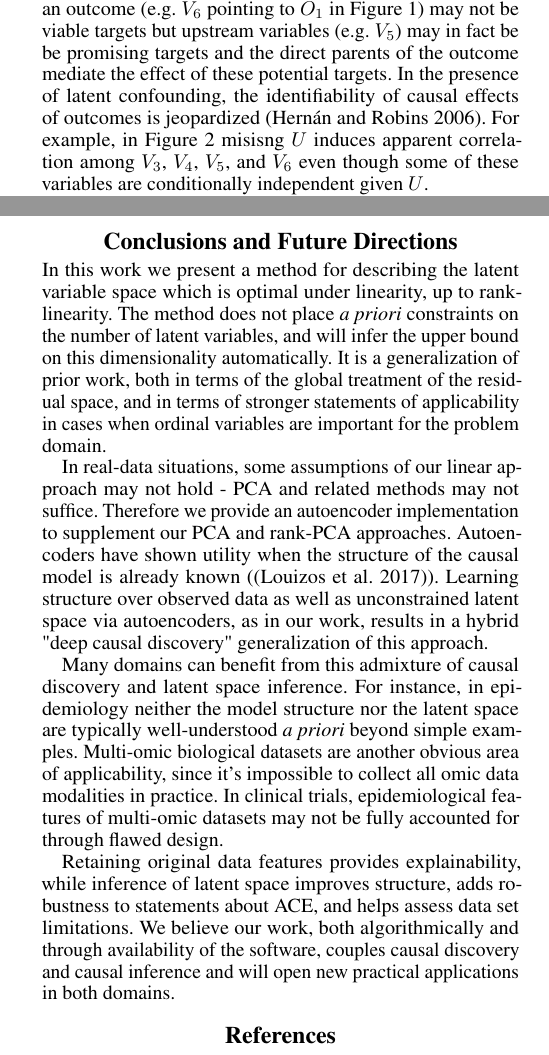
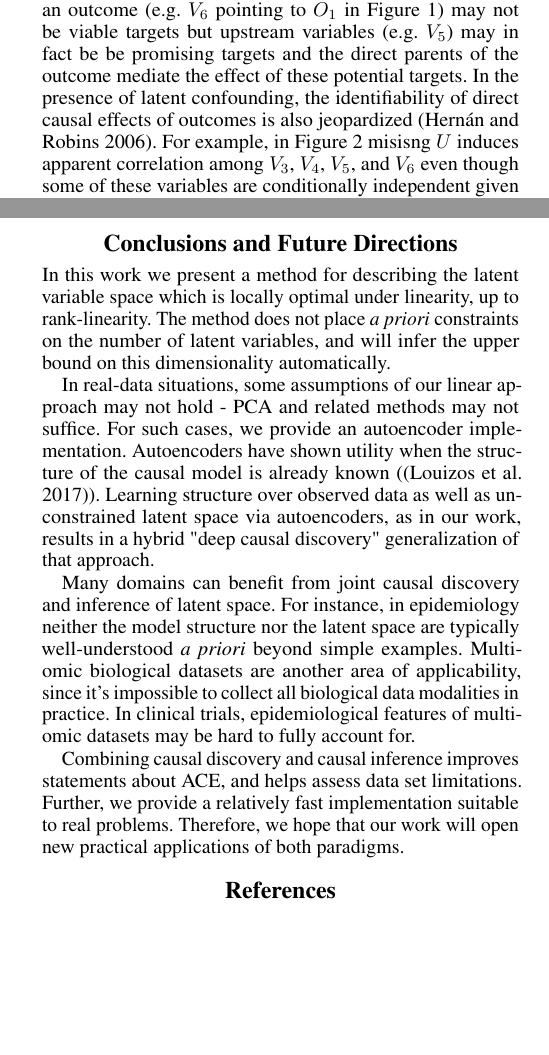
Before and after one commit to rimorob/netres, a LaTeX paper (Publication/LatentVars-aaai.tex): two parts of the columns of pages 3 and 7 of 9, joined at a grey line, cut so that both start at the same text, the shorter picture padded with empty space. Compiled offline with pdfLaTeX.

Commit message:
Moved theorem 1 proof to supplement; other minor edits

```diff
--- a/Publication/LatentVars-aaai.tex
+++ b/Publication/LatentVars-aaai.tex
@@ -288,7 +288,7 @@ Note that this approach is similar, in the linear case, to that in \cite{elidan_
 
 \section{Capping improvement}
 
-The most important utility of causal modeling is to identify drivers as well as drivers of drivers of outcomes of interest.  These drivers of drivers may have practical importance. For example, in the development of a drug, direct predictors of an outcome (e.g. $V_6$ pointing to $O_{1}$ in Figure \ref{fig:sampleGraph}) may not be viable targets but upstream variables (e.g. $V_{5}$) may in fact be be promising targets and the direct parents of the outcome mediate the effect of these potential targets. In the presence of latent confounding, the identifiability of causal effects of outcomes is jeopardized \cite{hernan_estimating_2006}.  For example, in Figure \ref{fig:sampleGraphOnObservables} misisng $U$ induces apparent correlation among $V_3$, $V_4$, $V_5$, and $V_6$ even though some of these variables are conditionally independent given $U$.
+The most important utility of causal modeling is to identify drivers as well as drivers of drivers of outcomes of interest.  These drivers of drivers may have practical importance. For example, in the development of a drug, direct predictors of an outcome (e.g. $V_6$ pointing to $O_{1}$ in Figure \ref{fig:sampleGraph}) may not be viable targets but upstream variables (e.g. $V_{5}$) may in fact be be promising targets and the direct parents of the outcome mediate the effect of these potential targets. In the presence of latent confounding, the identifiability of direct causal effects of outcomes is also jeopardized \cite{hernan_estimating_2006}.  For example, in Figure \ref{fig:sampleGraphOnObservables} misisng $U$ induces apparent correlation among $V_3$, $V_4$, $V_5$, and $V_6$ even though some of these variables are conditionally independent given $U$.
 
 The extent of the problem of unmeasured confounding can be quantified in more detail.  Suppose we model $O_1$ without controlling for $U$ (\ref{fig:sampleGraphOnObservables}): $$O_1 = \beta_0 + \beta_3 V_3 + \beta_4 V_4 + \beta_5 V_5 + \beta_6 V_6 + \dots.$$  Setting the coefficient of determination for the model $$V_3 = \alpha_0 + \alpha_4 V_4 + \alpha_5 V_5 + \alpha_6 V_6 + \dots.$$ equal to $\rho_3^2$.  Then the estimated variance of $\beta_3$ in the presence of collinearity can be related to the variance when collinearity is absent via the following formula (\cite{rawlings_applied_1998}):
 \begin{equation}
@@ -495,16 +495,13 @@ While approximate inference of latent variables for GMs built over invertible fu
 In principle, PSRs can be extended to the case of non-ordinal categorical variables by modeling binary in/out of class label, deviance being correct/false.  These models would lack the smooth gradient allowed by ranks and would probably converge far worse and offer more local minima for EM to get stuck in.
 
 \section{Conclusions and Future Directions}
-In this work we present a method for describing the latent variable space which is optimal under linearity, up to rank-linearity.  The method does not place \textit{a priori} constraints on the number of latent variables, and will infer the upper bound on this dimensionality automatically.  It is a generalization of prior work, both in terms of the global treatment of the residual space, and in terms of stronger statements of applicability in cases when ordinal variables are important for the problem domain.
+In this work we present a method for describing the latent variable space which is locally optimal under linearity, up to rank-linearity.  The method does not place \textit{a priori} constraints on the number of latent variables, and will infer the upper bound on this dimensionality automatically.
 
-In real-data situations, some assumptions of our linear approach may not hold - PCA and related methods may not suffice.  Therefore we provide an autoencoder implementation to supplement our PCA and rank-PCA approaches.  Autoencoders have shown utility when the structure of the causal model is already known (\cite{louizos_causal_2017}).  Learning structure over observed data as well as unconstrained latent space via autoencoders, as in our work, results in a hybrid "deep causal discovery" generalization of this approach.
+In real-data situations, some assumptions of our linear approach may not hold - PCA and related methods may not suffice.  For such cases, we provide an autoencoder implementation.  Autoencoders have shown utility when the structure of the causal model is already known (\cite{louizos_causal_2017}).  Learning structure over observed data as well as unconstrained latent space via autoencoders, as in our work, results in a hybrid "deep causal discovery" generalization of that approach.
 
-Many domains can benefit from this admixture of causal discovery and latent space inference.  For instance, in epidemiology neither the model structure nor the latent space are typically well-understood \textit{a priori} beyond simple examples.  Multi-omic biological datasets are another obvious area of applicability, since it's impossible to collect all omic data modalities in practice.  In clinical trials, epidemiological features of multi-omic datasets may not be fully accounted for through flawed design.
+Many domains can benefit from joint causal discovery and inference of latent space.  For instance, in epidemiology neither the model structure nor the latent space are typically well-understood \textit{a priori} beyond simple examples.  Multi-omic biological datasets are another area of applicability, since it's impossible to collect all biological data modalities in practice.  In clinical trials, epidemiological features of multi-omic datasets may be hard to fully account for.
 
-Retaining original data features provides explainability, while inference of latent space improves structure, adds robustness to statements about ACE, and helps assess data set limitations.  We believe our work, both algorithmically and through availability of the software, couples causal discovery and causal inference and will open new practical applications in both domains.
-
-% \section*{Acknowledgments}
-% The authors gratefully acknowledge Karl Runge of GNS Healthcare, Jacob Oppenheim of Indigo Agriculture, and Yevgeny Shapiro of Mythic AI for their invaluable feedback and suggestions and Jeanne Latourelle of GNS Healthcare for her assistance with obtaining the CHDI data.
+Combining causal discovery and causal inference improves statements about ACE, and helps assess data set limitations.  Further, we provide a relatively fast implementation suitable to real problems.  Therefore, we hope that our work will open new practical applications of both paradigms.
 
 \small
 \bibliography{LatentVars-aaai}
```
Also changed, not shown: Publication/LatentVars-aaai.tex (4 more changed lines).
